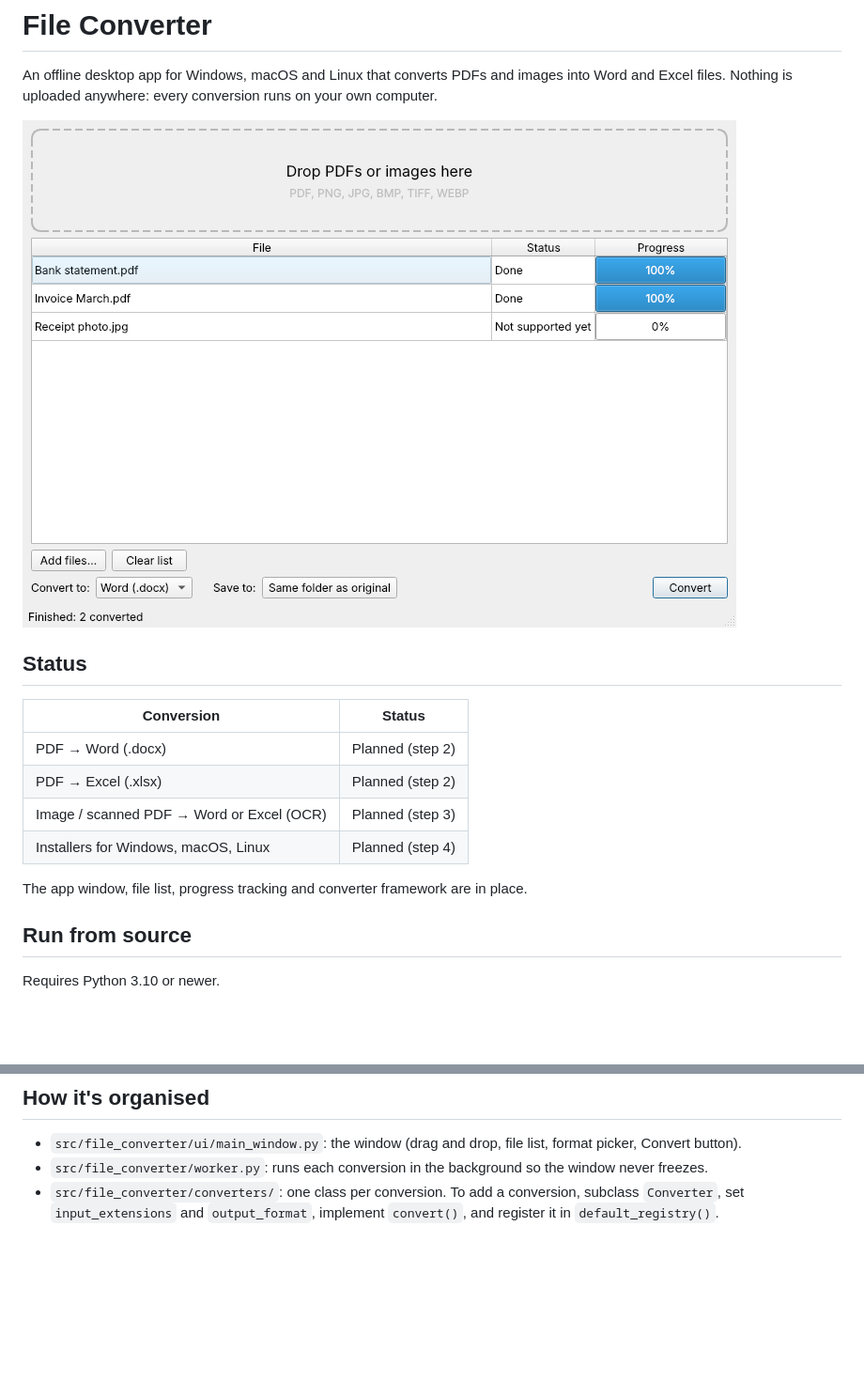
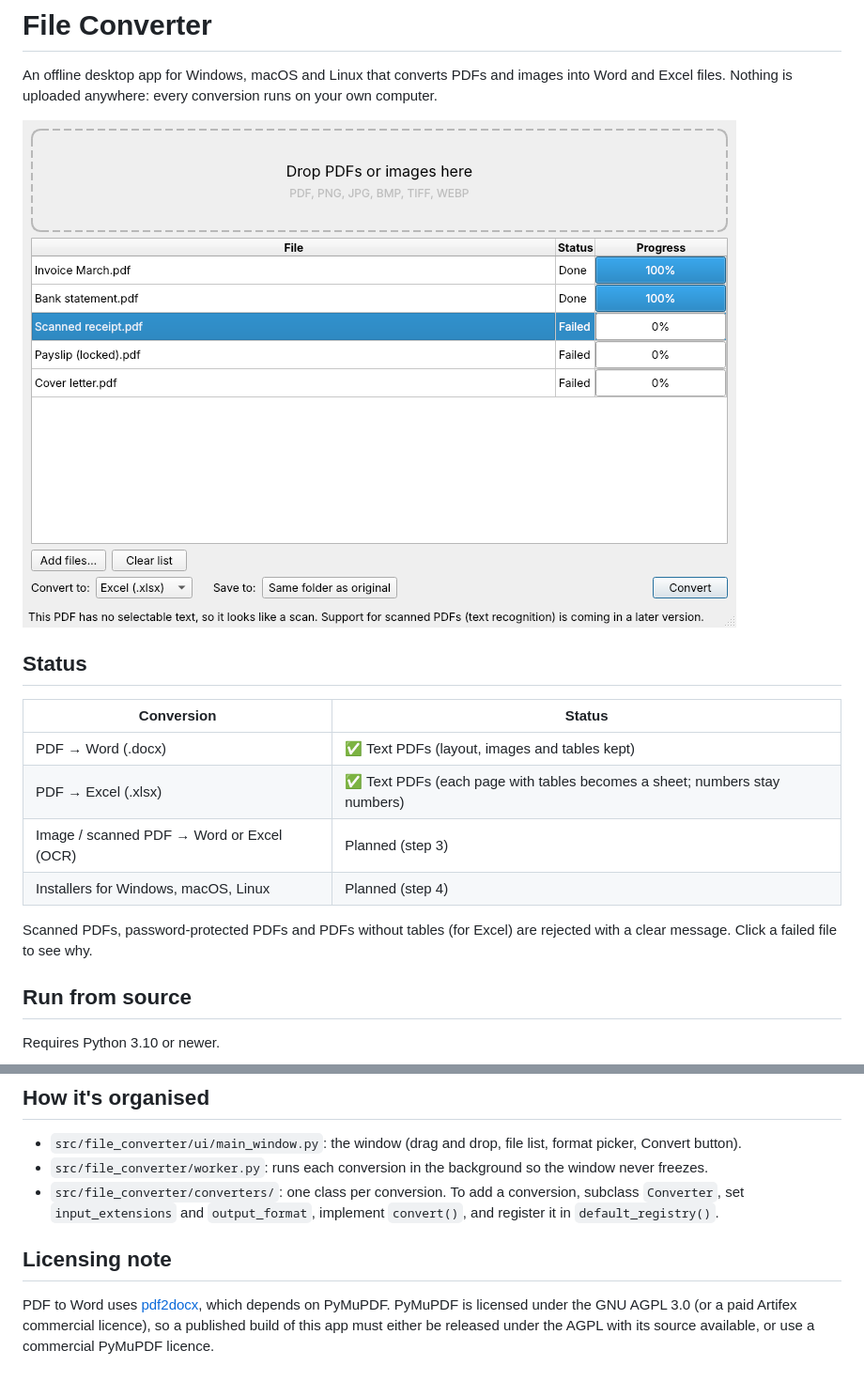
Before and after one commit to SpOok548/file-converter, a Markdown page: README.md, 2 parts joined by grey strips. Shown at 94% size. Rendered like a GitHub page; pictures changed too: docs/main-window.png; blank space fills up the shorter version.

```diff
--- a/README.md
+++ b/README.md
@@ -8,12 +8,12 @@ An offline desktop app for Windows, macOS and Linux that converts PDFs and image
 
 | Conversion | Status |
 | --- | --- |
-| PDF → Word (.docx) | Planned (step 2) |
-| PDF → Excel (.xlsx) | Planned (step 2) |
+| PDF → Word (.docx) | ✅ Text PDFs (layout, images and tables kept) |
+| PDF → Excel (.xlsx) | ✅ Text PDFs (each page with tables becomes a sheet; numbers stay numbers) |
 | Image / scanned PDF → Word or Excel (OCR) | Planned (step 3) |
 | Installers for Windows, macOS, Linux | Planned (step 4) |
 
-The app window, file list, progress tracking and converter framework are in place.
+Scanned PDFs, password-protected PDFs and PDFs without tables (for Excel) are rejected with a clear message. Click a failed file to see why.
 
 ## Run from source
 
@@ -37,3 +37,7 @@ pytest
 - `src/file_converter/ui/main_window.py`: the window (drag and drop, file list, format picker, Convert button).
 - `src/file_converter/worker.py`: runs each conversion in the background so the window never freezes.
 - `src/file_converter/converters/`: one class per conversion. To add a conversion, subclass `Converter`, set `input_extensions` and `output_format`, implement `convert()`, and register it in `default_registry()`.
+
+## Licensing note
+
+PDF to Word uses [pdf2docx](https://github.com/ArtifexSoftware/pdf2docx), which depends on PyMuPDF. PyMuPDF is licensed under the GNU AGPL 3.0 (or a paid Artifex commercial licence), so a published build of this app must either be released under the AGPL with its source available, or use a commercial PyMuPDF licence.
```
Also changed, not shown: 9 other files.
